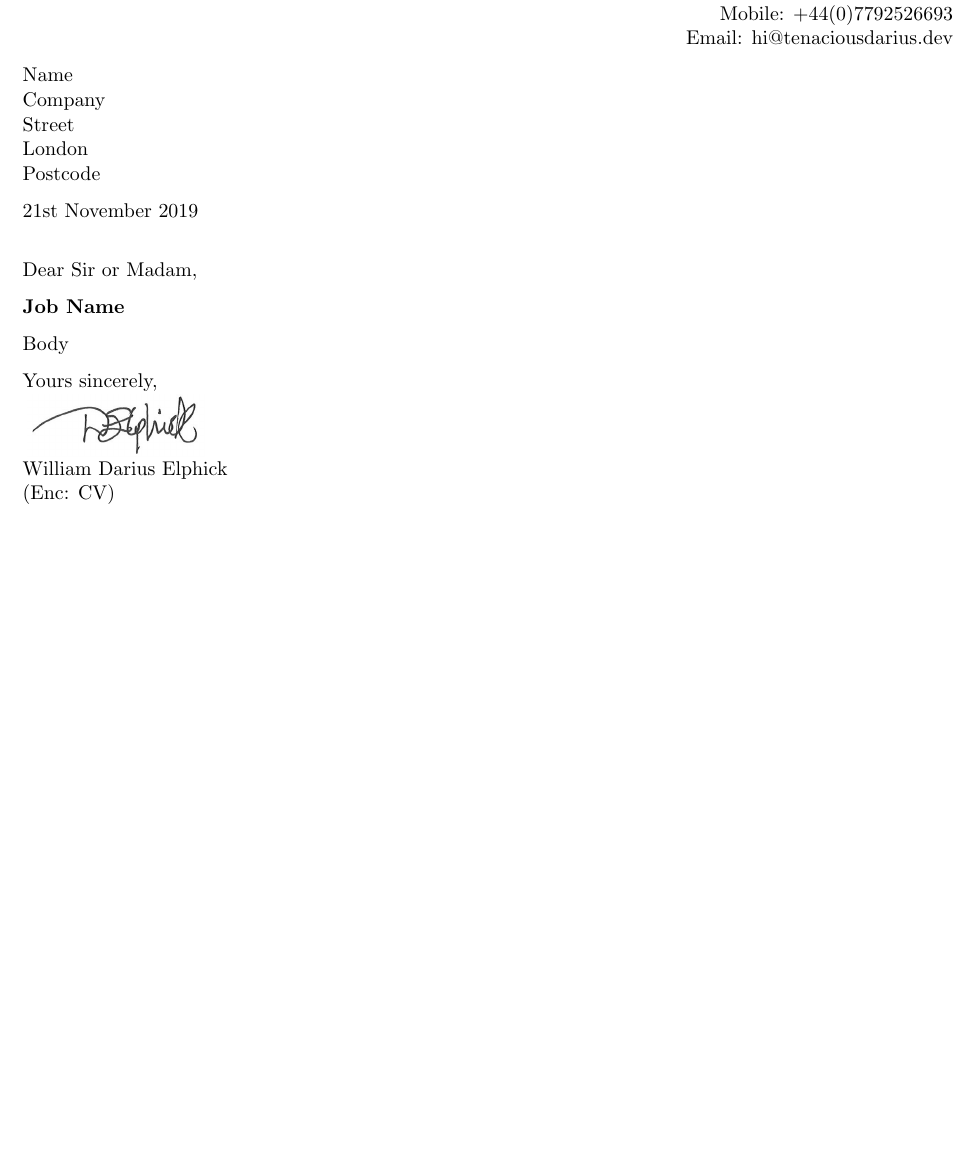
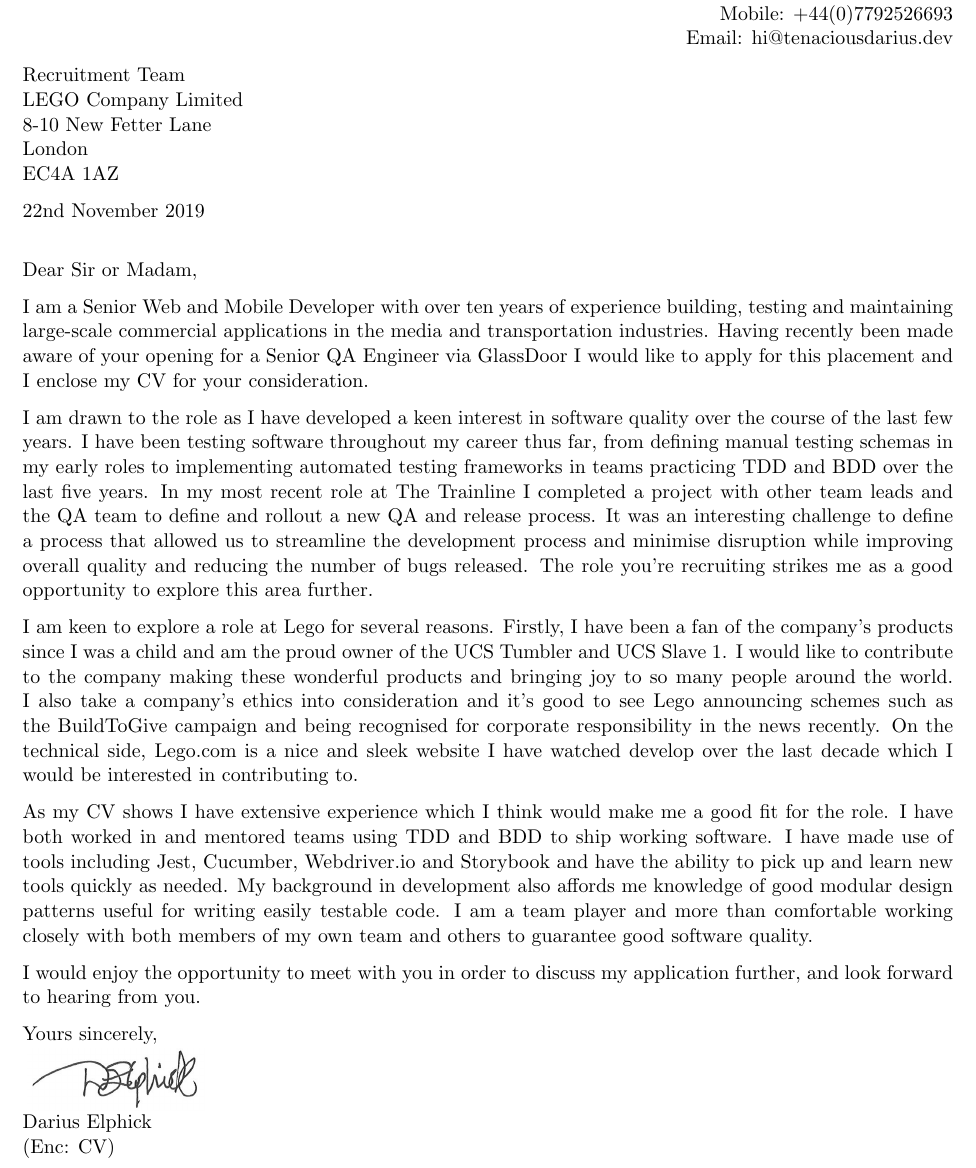
Before and after one commit to TenaciousDarius/CareersDocumentToolkit, a LaTeX document (William Darius Elphick - Covering Letter.tex): part of the page, cut so that both start at the same text, the shorter picture padded with empty space. Compiled offline with pdfLaTeX.

Commit message:
Testing Cover Letter

```diff
--- a/William Darius Elphick - Covering Letter.tex
+++ b/William Darius Elphick - Covering Letter.tex
@@ -13,21 +13,27 @@
 Email: hi@tenaciousdarius.dev
 \end{flushright}
 \begin{flushleft}
-Name \\
-Company \\
-Street \\
+Recruitment Team \\
+LEGO Company Limited \\
+8-10 New Fetter Lane \\
 London \\
-Postcode
+EC4A 1AZ
 \end{flushleft}
 \begin{flushleft}
-21st November 2019
+22nd November 2019
 \end{flushleft}
 \bigskip
 Dear Sir or Madam,
 
-{\bf Job Name}
+I am a Senior Web and Mobile Developer with over ten years of experience building, testing and maintaining large-scale commercial applications in the media and transportation industries. Having recently been made aware of your opening for a Senior QA Engineer via GlassDoor I would like to apply for this placement and I enclose my CV for your consideration.
 
-Body
+I am drawn to the role as I have developed a keen interest in software quality over the course of the last few years. I have been testing software throughout my career thus far, from defining manual testing schemas in my early roles to implementing automated testing frameworks in teams practicing TDD and BDD over the last five years. In my most recent role at The Trainline I completed a project with other team leads and the QA team to define and rollout a new QA and release process. It was an interesting challenge to define a process that allowed us to streamline the development process and minimise disruption while improving overall quality and reducing the number of bugs released. The role you're recruiting strikes me as a good opportunity to explore this area further.
+
+I am keen to explore a role at Lego for several reasons. Firstly, I have been a fan of the company's products since I was a child and am the proud owner of the UCS Tumbler and UCS Slave 1. I would like to contribute to the company making these wonderful products and bringing joy to so many people around the world. I also take a company's ethics into consideration and it's good to see Lego announcing schemes such as the BuildToGive campaign and being recognised for corporate responsibility in the news recently. On the technical side, Lego.com is a nice and sleek website I have watched develop over the last decade which I would be interested in contributing to.
+
+As my CV shows I have extensive experience which I think would make me a good fit for the role. I have both worked in and mentored teams using TDD and BDD to ship working software. I have made use of tools including Jest, Cucumber, Webdriver.io and Storybook and have the ability to pick up and learn new tools quickly as needed. My background in development also affords me knowledge of good modular design patterns useful for writing easily testable code. I am a team player and more than comfortable working closely with both members of my own team and others to guarantee good software quality.
+
+I would enjoy the opportunity to meet with you in order to discuss my application further, and look forward to hearing from you.
 
 Yours sincerely,
 \begin{figure}[h]
@@ -38,6 +44,6 @@
 	\vspace{-20pt}
 \end{figure}
 
-William Darius Elphick\newline
+Darius Elphick\newline
 (Enc: CV)
 \end{document}
```
Also changed, not shown: William Darius Elphick - Covering Letter.pdf.
